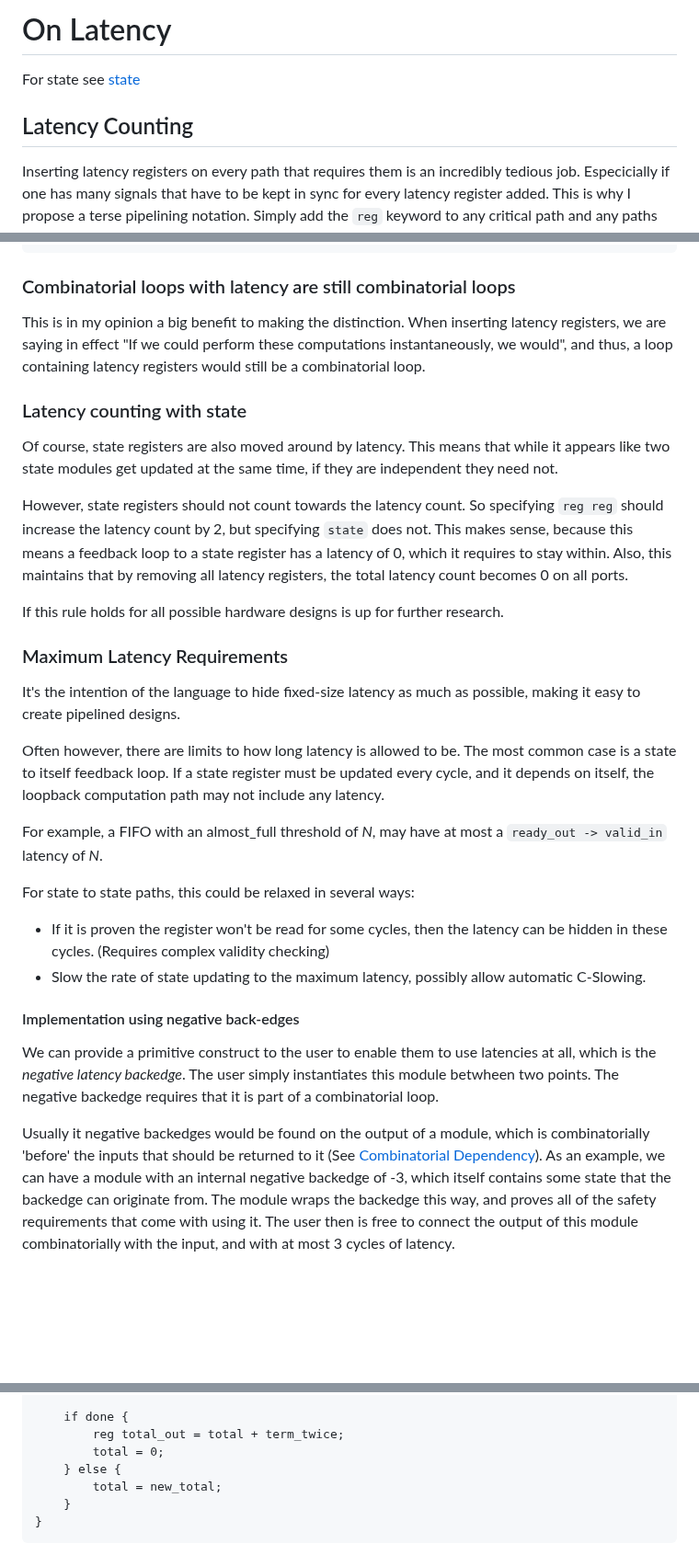
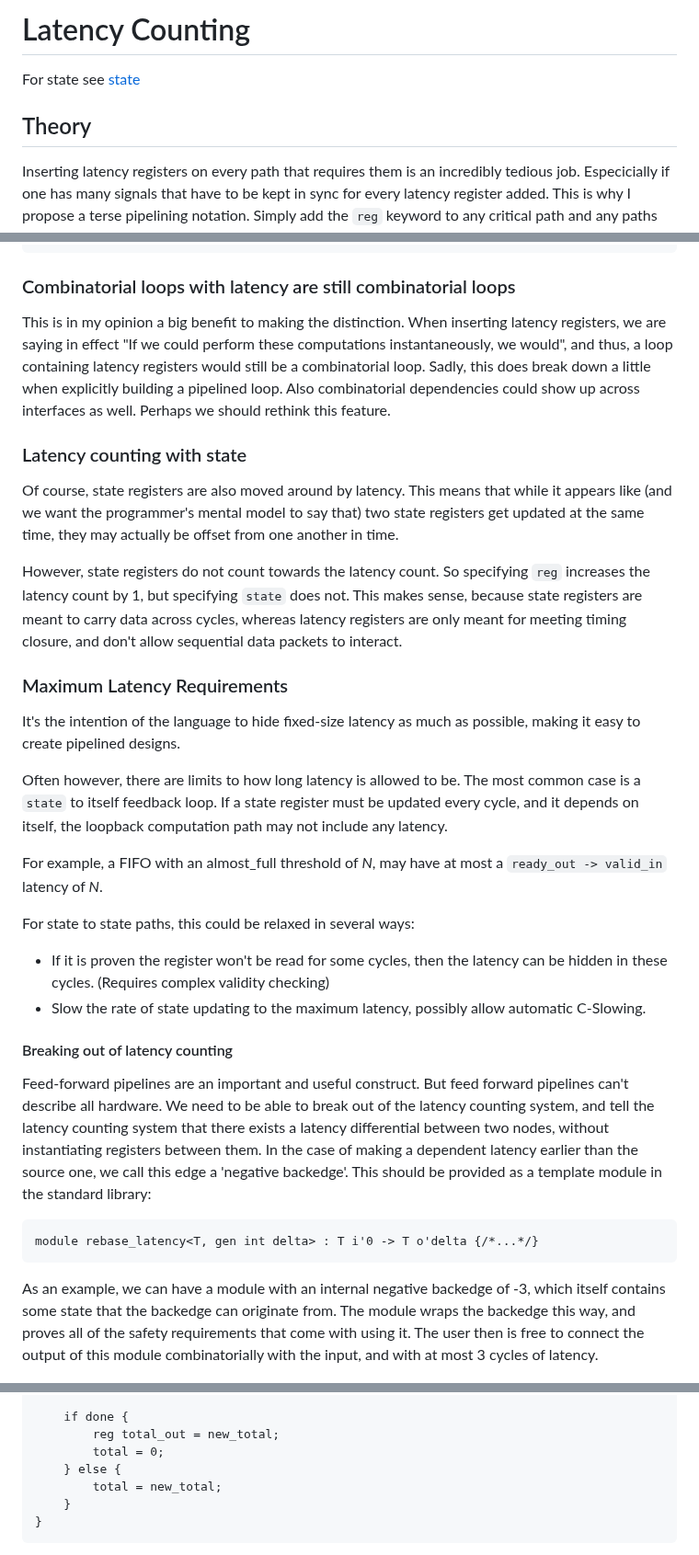
Before and after one commit to pc2/sus-compiler, a Markdown page: philosophy/latency.md, 3 parts joined by grey strips. Shown at 92% size. Drawn GitHub-style; blank space fills up the shorter version.

Commit message:
Add more thoughts about interfaces & latency counting

````diff
--- a/philosophy/latency.md
+++ b/philosophy/latency.md
@@ -1,7 +1,7 @@
-# On Latency
+# Latency Counting
 For state see [state](state.md)
 
-## Latency Counting
+## Theory
 Inserting latency registers on every path that requires them is an incredibly tedious job. Especicially if one has many signals that have to be kept in sync for every latency register added. This is why I propose a terse pipelining notation. Simply add the `reg` keyword to any critical path and any paths running parallel to it will get latency added to compensate. This is accomplished by adding a 'latency' field to every path. Starting from an arbitrary starting point, all locals connected to it can then get an 'absolute' latency value, where locals dependent on multiple paths take the maximum latency of their source paths. From this we can then recompute the path latencies to be exact latencies, and add the necessary registers.
 
 Example:
@@ -13,19 +13,17 @@ B -- reg --/------------------/
 ```
 
 ### Combinatorial loops with latency are still combinatorial loops
-This is in my opinion a big benefit to making the distinction. When inserting latency registers, we are saying in effect "If we could perform these computations instantaneously, we would", and thus, a loop containing latency registers would still be a combinatorial loop.
+This is in my opinion a big benefit to making the distinction. When inserting latency registers, we are saying in effect "If we could perform these computations instantaneously, we would", and thus, a loop containing latency registers would still be a combinatorial loop. Sadly, this does break down a little when explicitly building a pipelined loop. Also combinatorial dependencies could show up across interfaces as well. Perhaps we should rethink this feature.
 
 ### Latency counting with state
-Of course, state registers are also moved around by latency. This means that while it appears like two state modules get updated at the same time, if they are independent they need not.
+Of course, state registers are also moved around by latency. This means that while it appears like (and we want the programmer's mental model to say that) two state registers get updated at the same time, they may actually be offset from one another in time.
 
-However, state registers should not count towards the latency count. So specifying `reg reg` should increase the latency count by 2, but specifying `state` does not. This makes sense, because this means a feedback loop to a state register has a latency of 0, which it requires to stay within. Also, this maintains that by removing all latency registers, the total latency count becomes 0 on all ports.
-
-If this rule holds for all possible hardware designs is up for further research.
+However, state registers do not count towards the latency count. So specifying `reg` increases the latency count by 1, but specifying `state` does not. This makes sense, because state registers are meant to carry data across cycles, whereas latency registers are only meant for meeting timing closure, and don't allow sequential data packets to interact.
 
 ### Maximum Latency Requirements
 It's the intention of the language to hide fixed-size latency as much as possible, making it easy to create pipelined designs.
 
-Often however, there are limits to how long latency is allowed to be. The most common case is a state to itself feedback loop. If a state register must be updated every cycle, and it depends on itself, the loopback computation path may not include any latency.
+Often however, there are limits to how long latency is allowed to be. The most common case is a `state` to itself feedback loop. If a state register must be updated every cycle, and it depends on itself, the loopback computation path may not include any latency.
 
 For example, a FIFO with an almost_full threshold of _N_, may have at most a `ready_out -> valid_in` latency of _N_.
 
@@ -33,11 +31,13 @@ For state to state paths, this could be relaxed in several ways:
 - If it is proven the register won't be read for some cycles, then the latency can be hidden in these cycles. (Requires complex validity checking)
 - Slow the rate of state updating to the maximum latency, possibly allow automatic C-Slowing.
 
-#### Implementation using negative back-edges
+#### Breaking out of latency counting
+Feed-forward pipelines are an important and useful construct. But feed forward pipelines can't describe all hardware. We need to be able to break out of the latency counting system, and tell the latency counting system that there exists a latency differential between two nodes, without instantiating registers between them. In the case of making a dependent latency earlier than the source one, we call this edge a 'negative backedge'. This should be provided as a template module in the standard library:
+```Verilog
+module rebase_latency<T, gen int delta> : T i'0 -> T o'delta {/*...*/}
+```
 
-We can provide a primitive construct to the user to enable them to use latencies at all, which is the _negative latency backedge_. The user simply instantiates this module betwheen two points. The negative backedge requires that it is part of a combinatorial loop.
-
-Usually it negative backedges would be found on the output of a module, which is combinatorially 'before' the inputs that should be returned to it (See [Combinatorial Dependency](combinatorial_dependency.md)). As an example, we can have a module with an internal negative backedge of -3, which itself contains some state that the backedge can originate from. The module wraps the backedge this way, and proves all of the safety requirements that come with using it. The user then is free to connect the output of this module combinatorially with the input, and with at most 3 cycles of latency.
+As an example, we can have a module with an internal negative backedge of -3, which itself contains some state that the backedge can originate from. The module wraps the backedge this way, and proves all of the safety requirements that come with using it. The user then is free to connect the output of this module combinatorially with the input, and with at most 3 cycles of latency.
 
 ![Negative Backedge Concept](images/negativeBackedgeConcept.png)
 
@@ -64,6 +76,6 @@ module Accumulator : int term, bool done -> int total_out {
 
     if done {
-        reg total_out = total + term_twice;
+        reg total_out = new_total;
         total = 0;
     } else {
         total = new_total;
````
Also changed, not shown: other parts of philosophy/latency.md (+21 -9 lines), philosophy/combinatorial_dependency.md (deleted, +0 -9 lines), philosophy/interfaces.md (added, +46 -0 lines), philosophy/images/nonDeterminable.png (renamed from philosophy/images/nonDeterminism.png), 2 other files.
